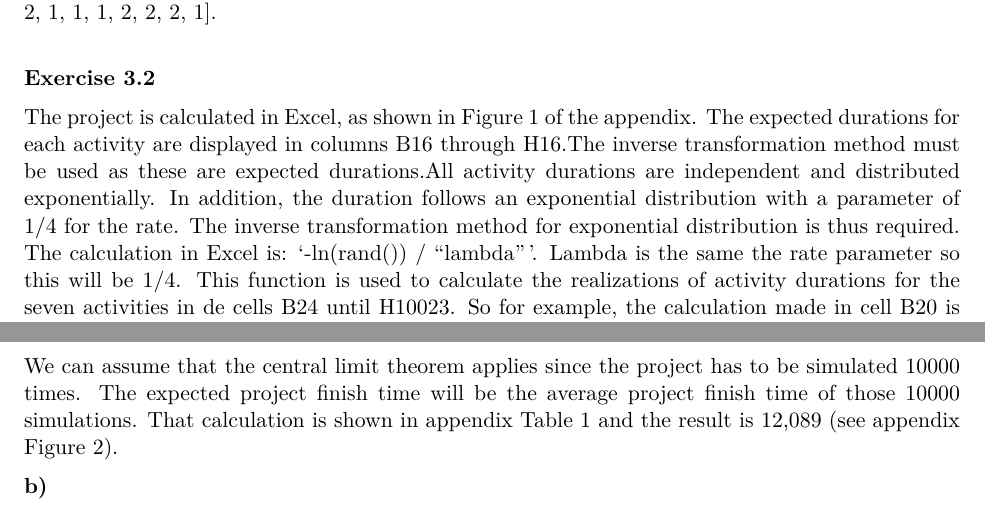
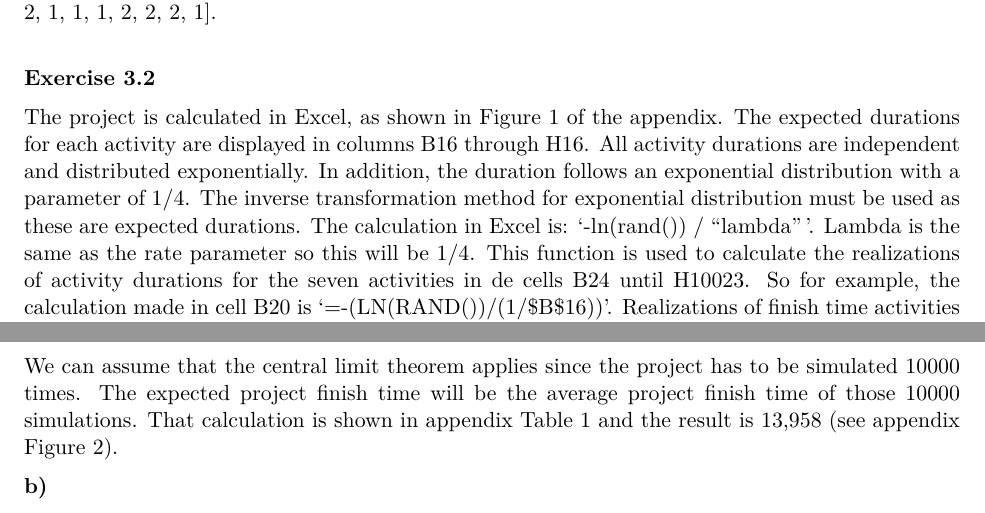
Before and after one commit to rinusvangrunsven/SSO-group26, an R Markdown document (assignment3/assignment3.Rmd): two parts of page 3 of 11, joined at a grey line, cut so that both start at the same text. The pictures show the output file assignment3/assignment3.pdf that the author committed with the source.

Commit message:
Exercise 3,2 is done

```diff
--- a/assignment3/assignment3.Rmd
+++ b/assignment3/assignment3.Rmd
@@ -87,13 +87,11 @@ schedule above) are: [1, 2, 2, 1, 1, 1, 2, 2, 2, 1].\
 
 The project is calculated in Excel, as shown in Figure 1 of the
 appendix. The expected durations for each activity are displayed in
-columns B16 through H16.The inverse transformation method must be used
-as these are expected durations.All activity durations are independent
+columns B16 through H16. All activity durations are independent
 and distributed exponentially. In addition, the duration follows an
-exponential distribution with a parameter of 1/4 for the rate. The
-inverse transformation method for exponential distribution is thus
-required. The calculation in Excel is: '-ln(rand()) / "lambda"'. Lambda
-is the same the rate parameter so this will be 1/4. This function is
+exponential distribution with a parameter of 1/4. The inverse transformation method for exponential distribution must be used
+as these are expected durations. The calculation in Excel is: '-ln(rand()) / "lambda"'. Lambda
+is the same as the rate parameter so this will be 1/4. This function is
 used to calculate the realizations of activity durations for the seven
 activities in de cells B24 until H10023. So for example, the calculation
 made in cell B20 is '=-(LN(RAND())/(1/\$B\$16))'. Realizations of finish
@@ -110,7 +108,7 @@ can only start once both previous activities are finished.
 We can assume that the central limit theorem applies since the project
 has to be simulated 10000 times. The expected project finish time will
 be the average project finish time of those 10000 simulations. That
-calculation is shown in appendix Table 1 and the result is 12,089 (see
+calculation is shown in appendix Table 1 and the result is 13,958 (see
 appendix Figure 2).
 
 **b)**
```
Also changed, not shown: assignment3/assignment3.pdf.
